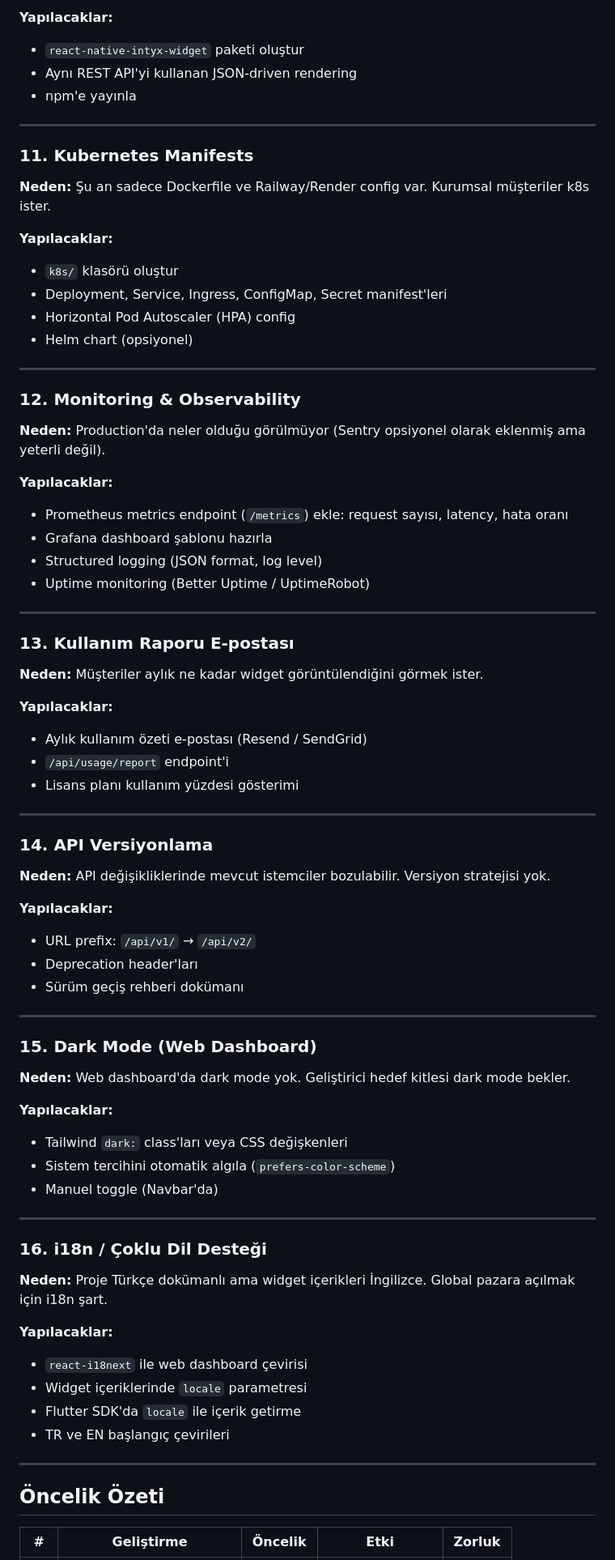
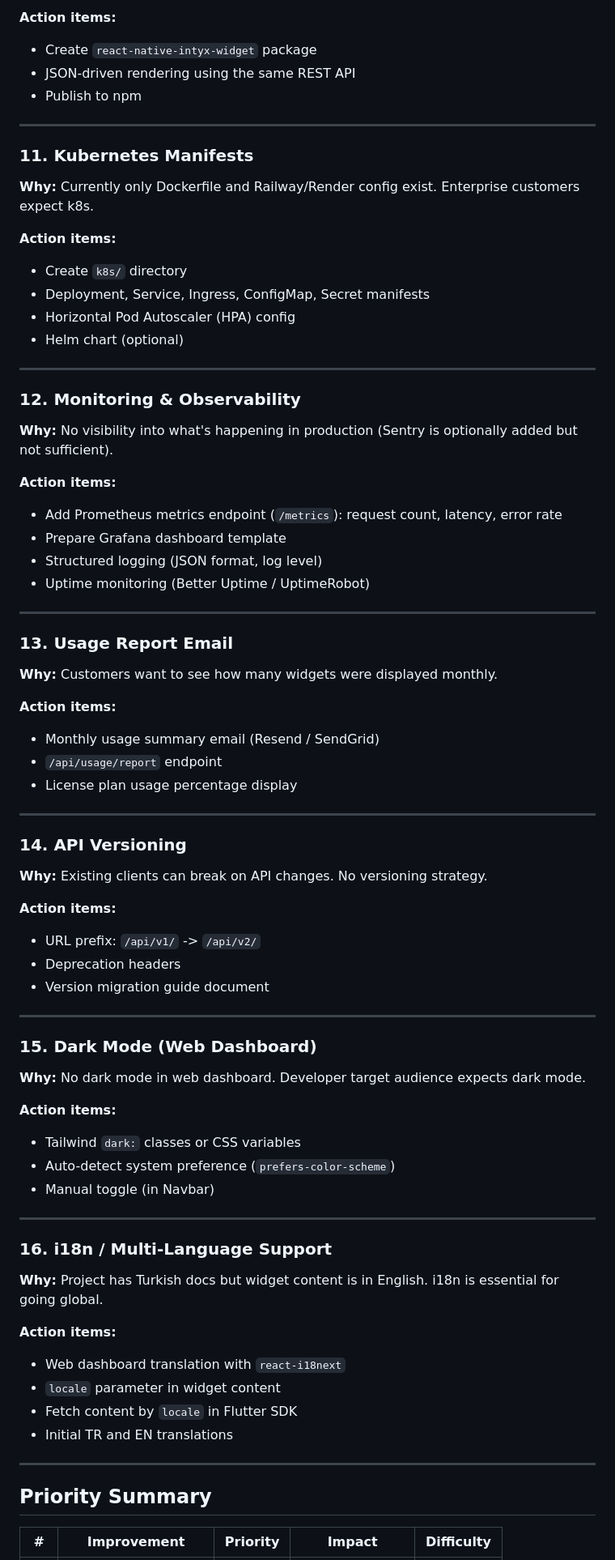
Before and after one commit to bmnova/intyx-dynamic-widget, a Markdown page: docs/GELISTIRME-ONERILERI.md, the part around one of its changes. Shown at 81% size. GitHub-like rendering.

```diff
--- a/docs/GELISTIRME-ONERILERI.md
+++ b/docs/GELISTIRME-ONERILERI.md
@@ -141,81 +141,81 @@ Bu doküman, Intyx Dynamic Widget sisteminin mevcut durumunu analiz ederek belir
 
-**Yapılacaklar:**
-- `react-native-intyx-widget` paketi oluştur
-- Aynı REST API'yi kullanan JSON-driven rendering
-- npm'e yayınla
+**Action items:**
+- Create `react-native-intyx-widget` package
+- JSON-driven rendering using the same REST API
+- Publish to npm
 
 ---
 
 ### 11. Kubernetes Manifests
 
-**Neden:** Şu an sadece Dockerfile ve Railway/Render config var. Kurumsal müşteriler k8s ister.
+**Why:** Currently only Dockerfile and Railway/Render config exist. Enterprise customers expect k8s.
 
-**Yapılacaklar:**
-- `k8s/` klasörü oluştur
-- Deployment, Service, Ingress, ConfigMap, Secret manifest'leri
+**Action items:**
+- Create `k8s/` directory
+- Deployment, Service, Ingress, ConfigMap, Secret manifests
 - Horizontal Pod Autoscaler (HPA) config
-- Helm chart (opsiyonel)
+- Helm chart (optional)
 
 ---
 
 ### 12. Monitoring & Observability
 
-**Neden:** Production'da neler olduğu görülmüyor (Sentry opsiyonel olarak eklenmiş ama yeterli değil).
+**Why:** No visibility into what's happening in production (Sentry is optionally added but not sufficient).
 
-**Yapılacaklar:**
-- Prometheus metrics endpoint (`/metrics`) ekle: request sayısı, latency, hata oranı
-- Grafana dashboard şablonu hazırla
+**Action items:**
+- Add Prometheus metrics endpoint (`/metrics`): request count, latency, error rate
+- Prepare Grafana dashboard template
 - Structured logging (JSON format, log level)
 - Uptime monitoring (Better Uptime / UptimeRobot)
 
 ---
 
-### 13. Kullanım Raporu E-postası
+### 13. Usage Report Email
 
-**Neden:** Müşteriler aylık ne kadar widget görüntülendiğini görmek ister.
+**Why:** Customers want to see how many widgets were displayed monthly.
 
-**Yapılacaklar:**
-- Aylık kullanım özeti e-postası (Resend / SendGrid)
-- `/api/usage/report` endpoint'i
-- Lisans planı kullanım yüzdesi gösterimi
+**Action items:**
+- Monthly usage summary email (Resend / SendGrid)
+- `/api/usage/report` endpoint
+- License plan usage percentage display
 
 ---
 
-### 14. API Versiyonlama
+### 14. API Versioning
 
-**Neden:** API değişikliklerinde mevcut istemciler bozulabilir. Versiyon stratejisi yok.
+**Why:** Existing clients can break on API changes. No versioning strategy.
 
-**Yapılacaklar:**
-- URL prefix: `/api/v1/` → `/api/v2/`
-- Deprecation header'ları
-- Sürüm geçiş rehberi dokümanı
+**Action items:**
+- URL prefix: `/api/v1/` -> `/api/v2/`
+- Deprecation headers
+- Version migration guide document
 
 ---
 
 ### 15. Dark Mode (Web Dashboard)
 
-**Neden:** Web dashboard'da dark mode yok. Geliştirici hedef kitlesi dark mode bekler.
+**Why:** No dark mode in web dashboard. Developer target audience expects dark mode.
 
-**Yapılacaklar:**
-- Tailwind `dark:` class'ları veya CSS değişkenleri
-- Sistem tercihini otomatik algıla (`prefers-color-scheme`)
-- Manuel toggle (Navbar'da)
+**Action items:**
+- Tailwind `dark:` classes or CSS variables
+- Auto-detect system preference (`prefers-color-scheme`)
+- Manual toggle (in Navbar)
 
 ---
 
-### 16. i18n / Çoklu Dil Desteği
+### 16. i18n / Multi-Language Support
 
-**Neden:** Proje Türkçe dokümanlı ama widget içerikleri İngilizce. Global pazara açılmak için i18n şart.
+**Why:** Project has Turkish docs but widget content is in English. i18n is essential for going global.
 
-**Yapılacaklar:**
-- `react-i18next` ile web dashboard çevirisi
-- Widget içeriklerinde `locale` parametresi
-- Flutter SDK'da `locale` ile içerik getirme
-- TR ve EN başlangıç çevirileri
+**Action items:**
+- Web dashboard translation with `react-i18next`
+- `locale` parameter in widget content
+- Fetch content by `locale` in Flutter SDK
+- Initial TR and EN translations
 
 ---
 
-## Öncelik Özeti
+## Priority Summary
 
-| # | Geliştirme | Öncelik | Etki | Zorluk |
+| # | Improvement | Priority | Impact | Difficulty |
 |---|---|---|---|---|
```
Also changed, not shown: other parts of docs/GELISTIRME-ONERILERI.md (+93 -93 lines).
